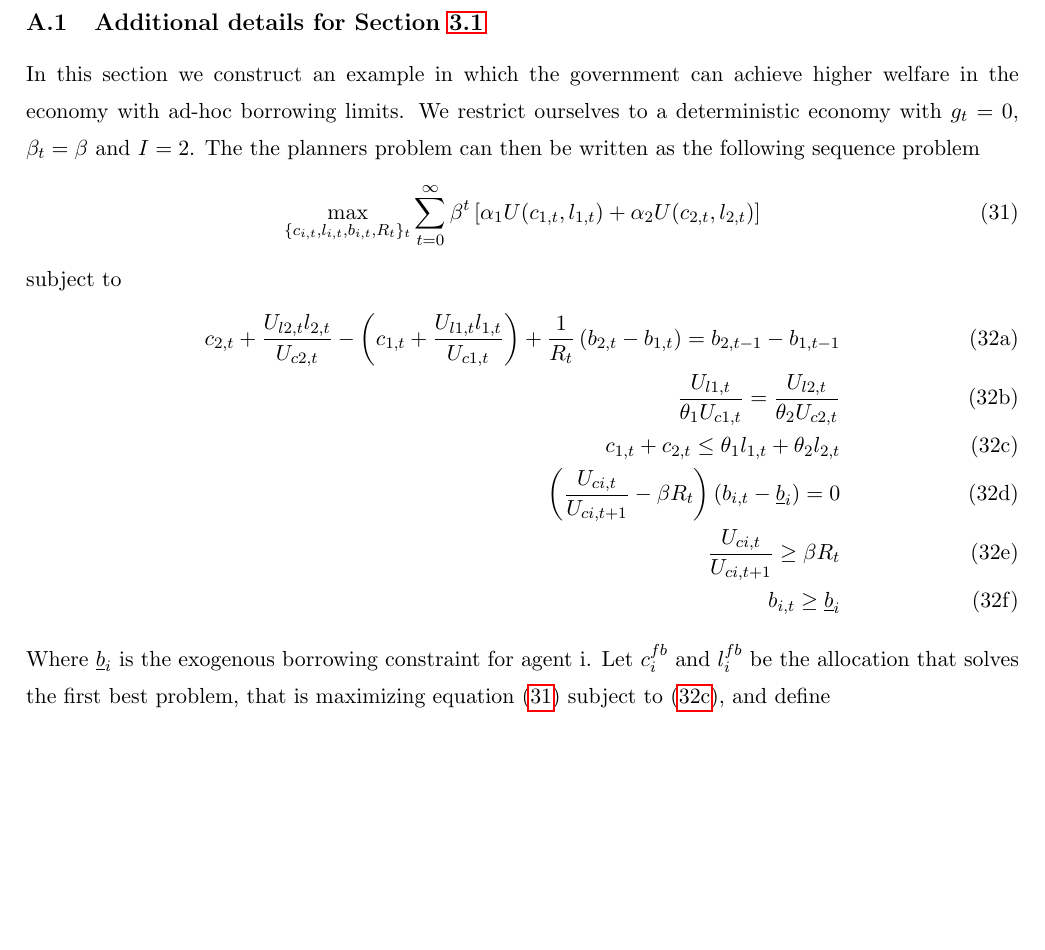
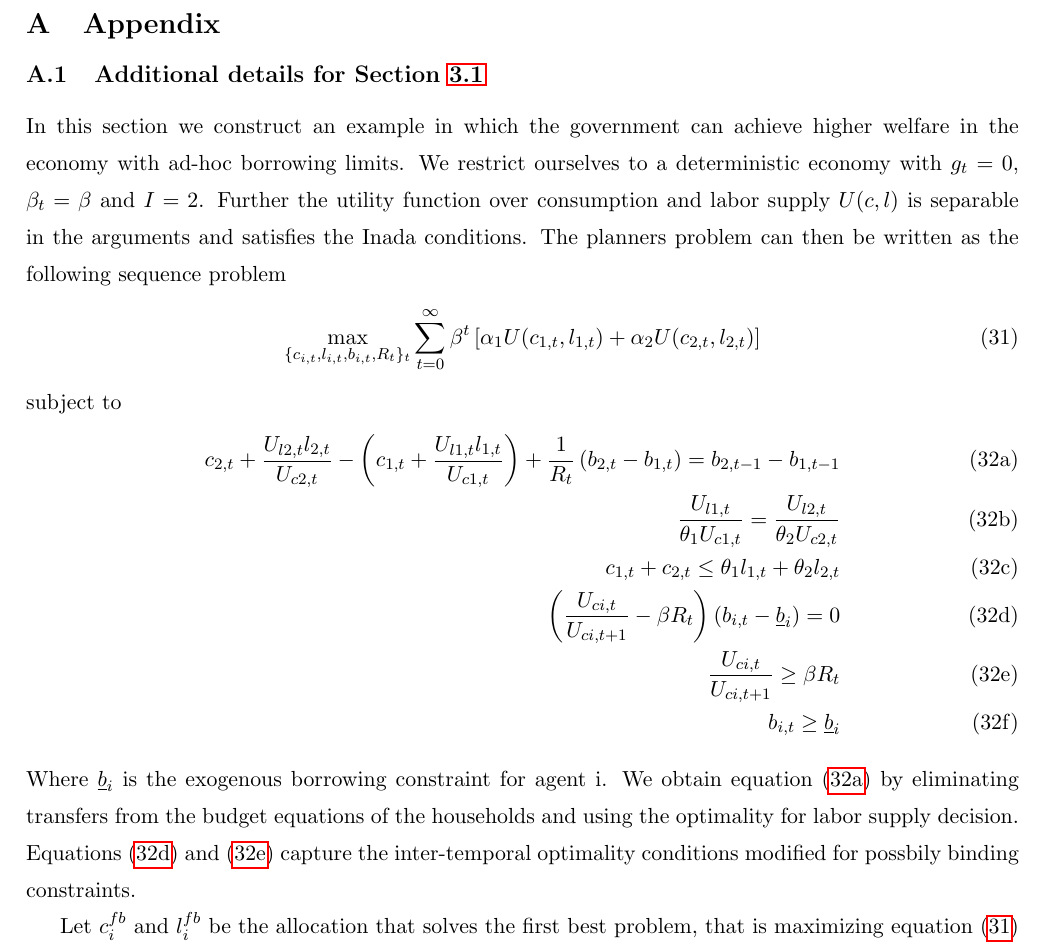
Before and after one commit to apb296/BEGS-writeup, a LaTeX thesis (BEGSDraft.tex): part of page 32 of 50, cut at the place of the change, the shorter picture padded with empty space. Compiled offline with pdfLaTeX; a LaTeX package or settings file that is missing is left out.

Commit message:
changed the appendix a bit

```diff
--- a/BEGSDraft.tex
+++ b/BEGSDraft.tex
@@ -2126,7 +2126,7 @@ The principal message of our paper  is that  without exogenous restrictions on t
 \subsection{Additional details for Section \ref{Sec: extensions}}
 \label{appndx: borrowing constraints example}
 In this section we construct an example in which the government can achieve
-higher welfare in the economy with ad-hoc borrowing limits. We restrict ourselves to a deterministic economy with $g_t=0$, $\beta_t=\beta$ and $I=2$.  The the planners problem can then be written as the following sequence problem
+higher welfare in the economy with ad-hoc borrowing limits. We restrict ourselves to a deterministic economy with $g_t=0$, $\beta_t=\beta$ and $I=2$.  Further the utility function over consumption and labor supply $U(c,l)$ is separable in the arguments and satisfies the Inada conditions. The  planners problem can then be written as the following sequence problem
 \begin{equation}
 	\max_{\{c_{i,t},l_{i,t},b_{i,t},R_t\}_t} \sum_{t=0}^\infty\beta^t\left[\alpha_1U(c_{1,t},l_{1,t}) +\alpha_2 U(c_{2,t},l_{2,t})\right]\label{eq.A_obj}
 \end{equation}subject to
@@ -2139,7 +2139,9 @@ higher welfare in the economy with ad-hoc borrowing limits. We restrict ourselve
 	\frac{U_{ci,t}}{U_{ci,t+1}} \geq \beta R_t\label{eq.A_euler}\\
 	b_{i,t}\geq \underline b_i
 \end{align}
-\end{subequations}  Where $\underline b_i$ is the exogenous borrowing constraint for agent i.  Let $c^{fb}_i$ and $l^{fb}_i$ be the allocation that solves the first best problem, that is maximizing equation \eqref{eq.A_obj} subject to \eqref{eq.A_feas}, and define
+\end{subequations}  Where $\underline b_i$ is the exogenous borrowing constraint for agent i.  We obtain equation \eqref{eq.A_imp} by eliminating transfers from the budget equations of the households and using the optimality for labor supply decision. Equations \eqref{eq.A_slack} and \eqref{eq.A_euler} capture the inter-temporal optimality conditions modified for possbily binding constraints.
+
+Let $c^{fb}_i$ and $l^{fb}_i$ be the allocation that solves the first best problem, that is maximizing equation \eqref{eq.A_obj} subject to \eqref{eq.A_feas}, and define
 \begin{equation}
 	Z^{fb}  = c_{2}^{fb}+\frac{U_{l2}^{fb}l_{2}^{fb}}{U_{c2}^{fb}}-\left(c_{1}^{fb}+\frac{U_{l1}^{fb}l_{1}^{fb}}{U_{c1}^{fb}}\right)
 \end{equation}and
```
Also changed, not shown: BEGSDraft.tex (4 more changed lines).
